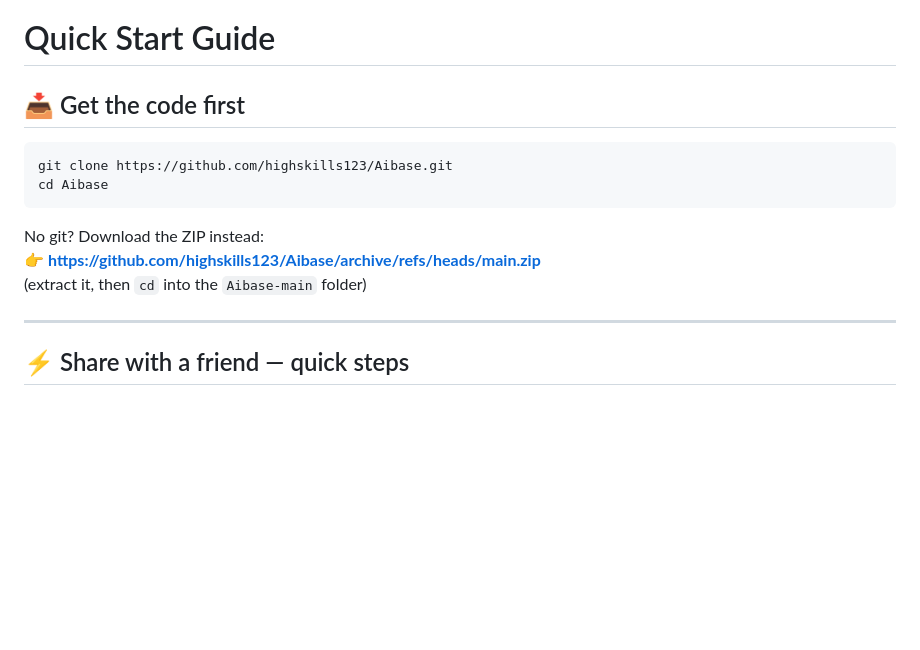
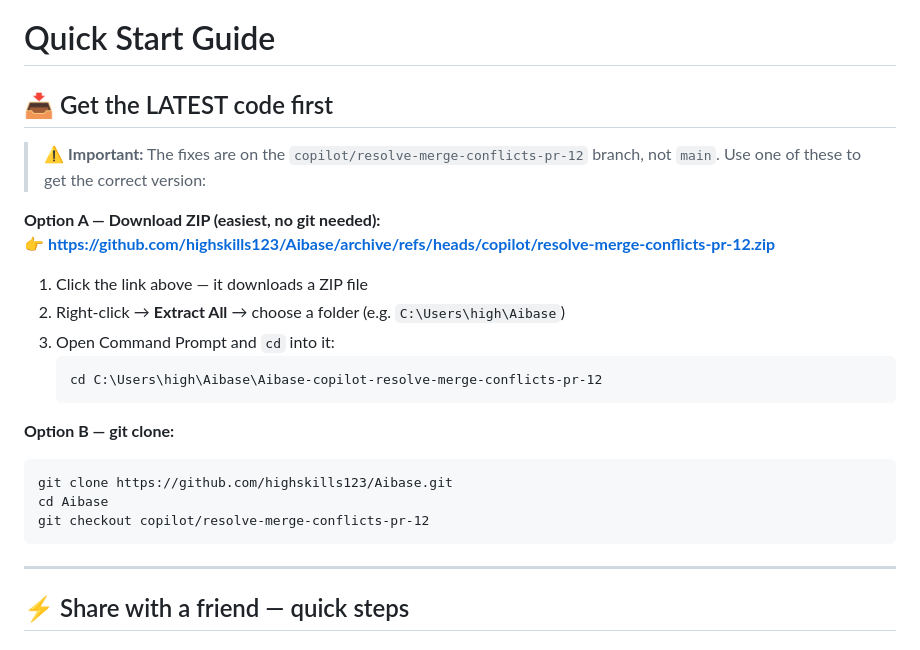
Before and after one commit to highskills123/GameGenerator, a Markdown page: QUICKSTART.md, the part around the change. Drawn GitHub-style; blank space fills up the shorter version.

````diff
--- a/QUICKSTART.md
+++ b/QUICKSTART.md
@@ -1,15 +1,26 @@
 # Quick Start Guide
 
-## 📥 Get the code first
+## 📥 Get the LATEST code first
 
+> ⚠️ **Important:** The fixes are on the `copilot/resolve-merge-conflicts-pr-12` branch,
+> not `main`. Use one of these to get the correct version:
+
+**Option A — Download ZIP (easiest, no git needed):**
+👉 **https://github.com/highskills123/Aibase/archive/refs/heads/copilot/resolve-merge-conflicts-pr-12.zip**
+
+1. Click the link above — it downloads a ZIP file
+2. Right-click → **Extract All** → choose a folder (e.g. `C:\Users\high\Aibase`)
+3. Open Command Prompt and `cd` into it:
+   ```
+   cd C:\Users\high\Aibase\Aibase-copilot-resolve-merge-conflicts-pr-12
+   ```
+
+**Option B — git clone:**
 ```
 git clone https://github.com/highskills123/Aibase.git
 cd Aibase
+git checkout copilot/resolve-merge-conflicts-pr-12
 ```
-
-No git? Download the ZIP instead:
-👉 **https://github.com/highskills123/Aibase/archive/refs/heads/main.zip**
-(extract it, then `cd` into the `Aibase-main` folder)
 
 ---
 
````
Also changed, not shown: README.md (+3 -1 lines).
